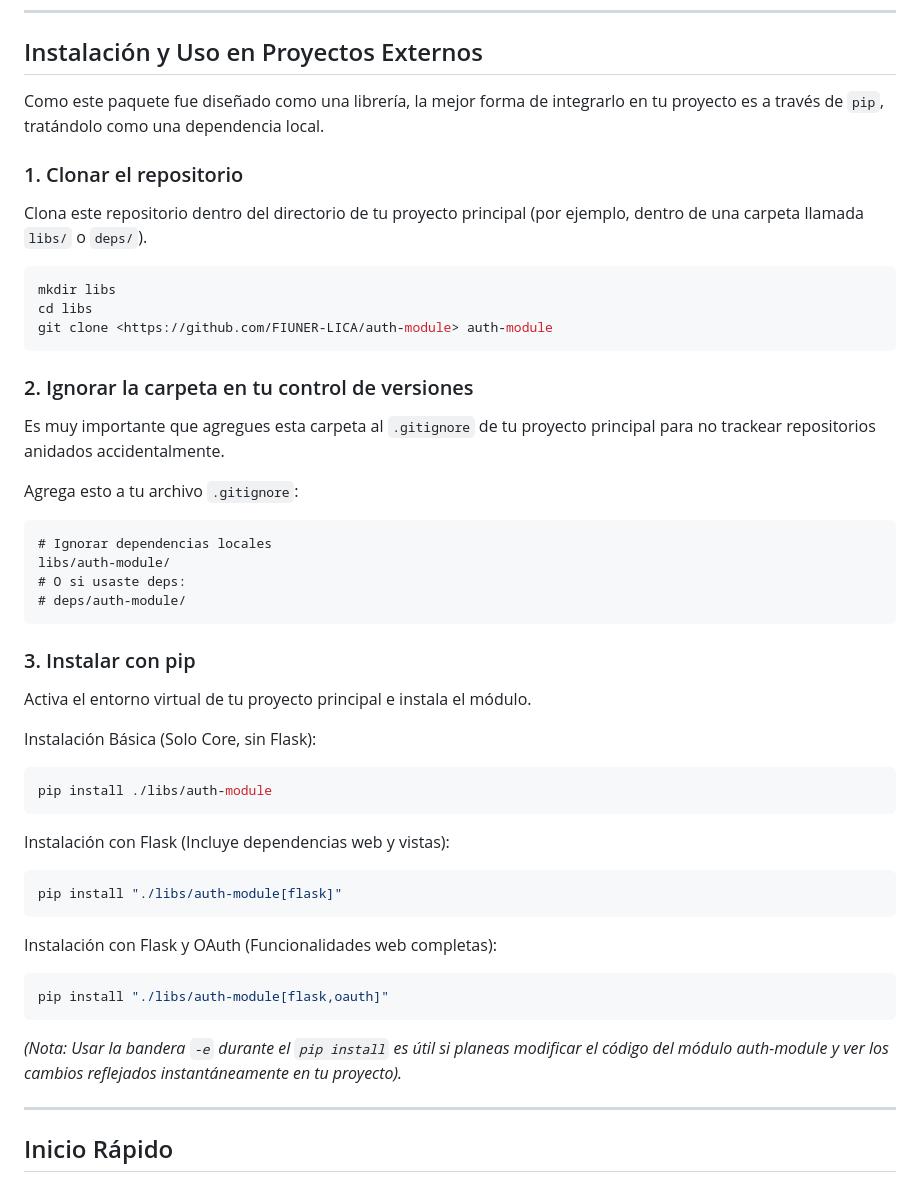
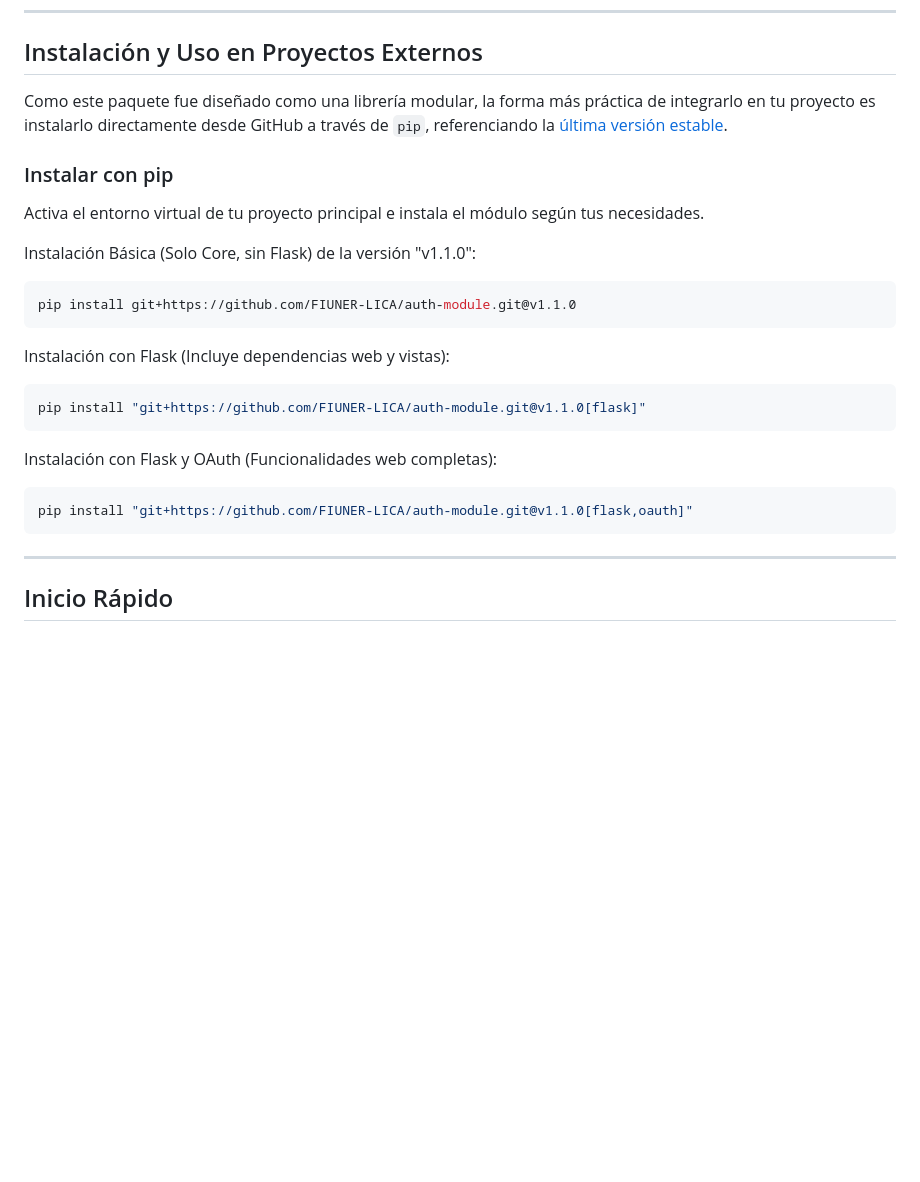
Before and after one commit to FIUNER-LICA/auth-module, a Markdown page: README.md, the part around the change. GitHub-like rendering; blank space fills up the shorter version.

Commit message:
docs: update installation instructions to install directly from GitHub and remove local dependency steps

````diff
--- a/README.md
+++ b/README.md
@@ -15,47 +15,25 @@ El módulo provee una base sólida (Core) que gestiona toda la lógica de valida
 
 ## Instalación y Uso en Proyectos Externos
 
-Como este paquete fue diseñado como una librería, la mejor forma de integrarlo en tu proyecto es a través de `pip`, tratándolo como una dependencia local.
+Como este paquete fue diseñado como una librería modular, la forma más práctica de integrarlo en tu proyecto es instalarlo directamente desde GitHub a través de `pip`, referenciando la [última versión estable](https://github.com/FIUNER-LICA/auth-module/releases/latest).
 
-### 1. Clonar el repositorio
-Clona este repositorio dentro del directorio de tu proyecto principal (por ejemplo, dentro de una carpeta llamada `libs/` o `deps/`).
+### Instalar con pip
+Activa el entorno virtual de tu proyecto principal e instala el módulo según tus necesidades.
 
+Instalación Básica (Solo Core, sin Flask) de la versión "v1.1.0":
 ```bash
-mkdir libs
-cd libs
-git clone <https://github.com/FIUNER-LICA/auth-module> auth-module
-```
-
-### 2. Ignorar la carpeta en tu control de versiones
-Es muy importante que agregues esta carpeta al `.gitignore` de tu proyecto principal para no trackear repositorios anidados accidentalmente.
-
-Agrega esto a tu archivo `.gitignore`:
-```text
-# Ignorar dependencias locales
-libs/auth-module/
-# O si usaste deps:
-# deps/auth-module/
-```
-
-### 3. Instalar con pip
-Activa el entorno virtual de tu proyecto principal e instala el módulo.
-
-Instalación Básica (Solo Core, sin Flask):
-```bash
-pip install ./libs/auth-module
+pip install git+https://github.com/FIUNER-LICA/auth-module.git@v1.1.0
 ```
 
 Instalación con Flask (Incluye dependencias web y vistas):
 ```bash
-pip install "./libs/auth-module[flask]"
+pip install "git+https://github.com/FIUNER-LICA/auth-module.git@v1.1.0[flask]"
 ```
 
 Instalación con Flask y OAuth (Funcionalidades web completas):
 ```bash
-pip install "./libs/auth-module[flask,oauth]"
+pip install "git+https://github.com/FIUNER-LICA/auth-module.git@v1.1.0[flask,oauth]"
 ```
-
-*(Nota: Usar la bandera `-e` durante el `pip install` es útil si planeas modificar el código del módulo auth-module y ver los cambios reflejados instantáneamente en tu proyecto).*
 
 ---
 
````
Also changed, not shown: README.en.md (+7 -29 lines).
